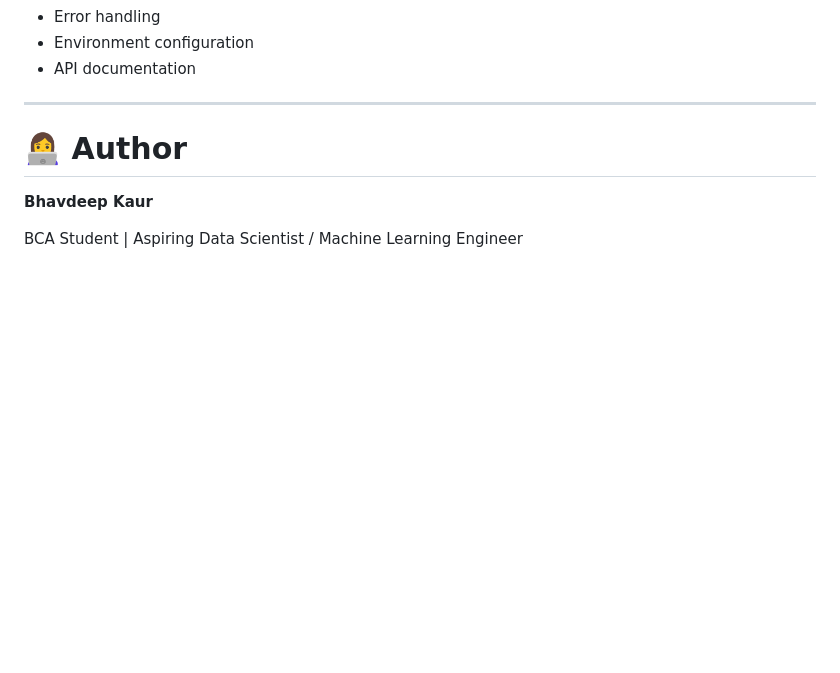
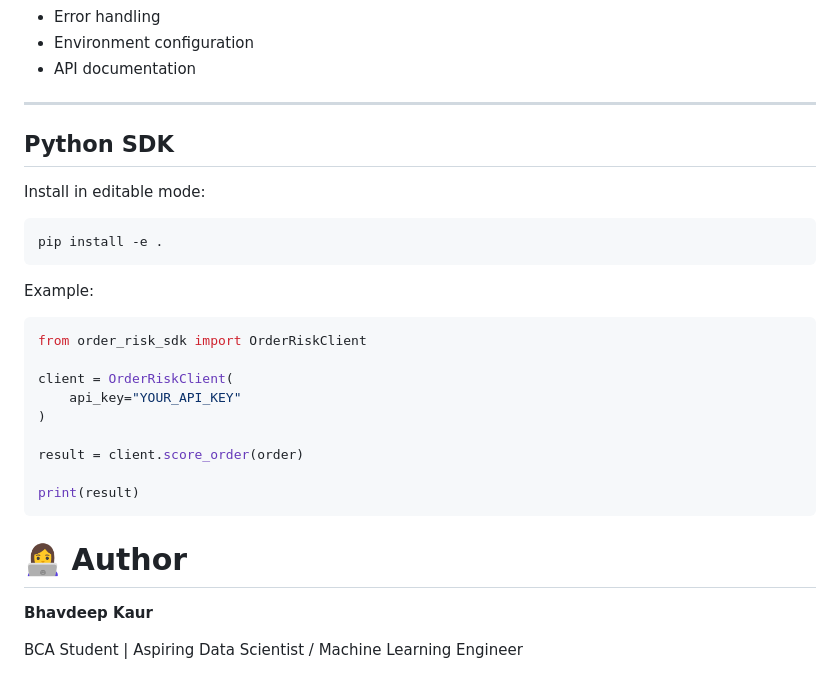
Before and after one commit to Bhav-creator452/order-risk-platform, a Markdown page: src/README.md, the part around the change. GitHub-like rendering; blank space fills up the shorter version.

Commit message:
Updated README with SDK package example

````diff
--- a/src/README.md
+++ b/src/README.md
@@ -379,6 +379,28 @@ This project demonstrates practical experience with:
 
 ---
 
+## Python SDK
+
+Install in editable mode:
+
+```bash
+pip install -e .
+```
+
+Example:
+
+```python
+from order_risk_sdk import OrderRiskClient
+
+client = OrderRiskClient(
+    api_key="YOUR_API_KEY"
+)
+
+result = client.score_order(order)
+
+print(result)
+```
+
 
 # 👩‍💻 Author
 
````
